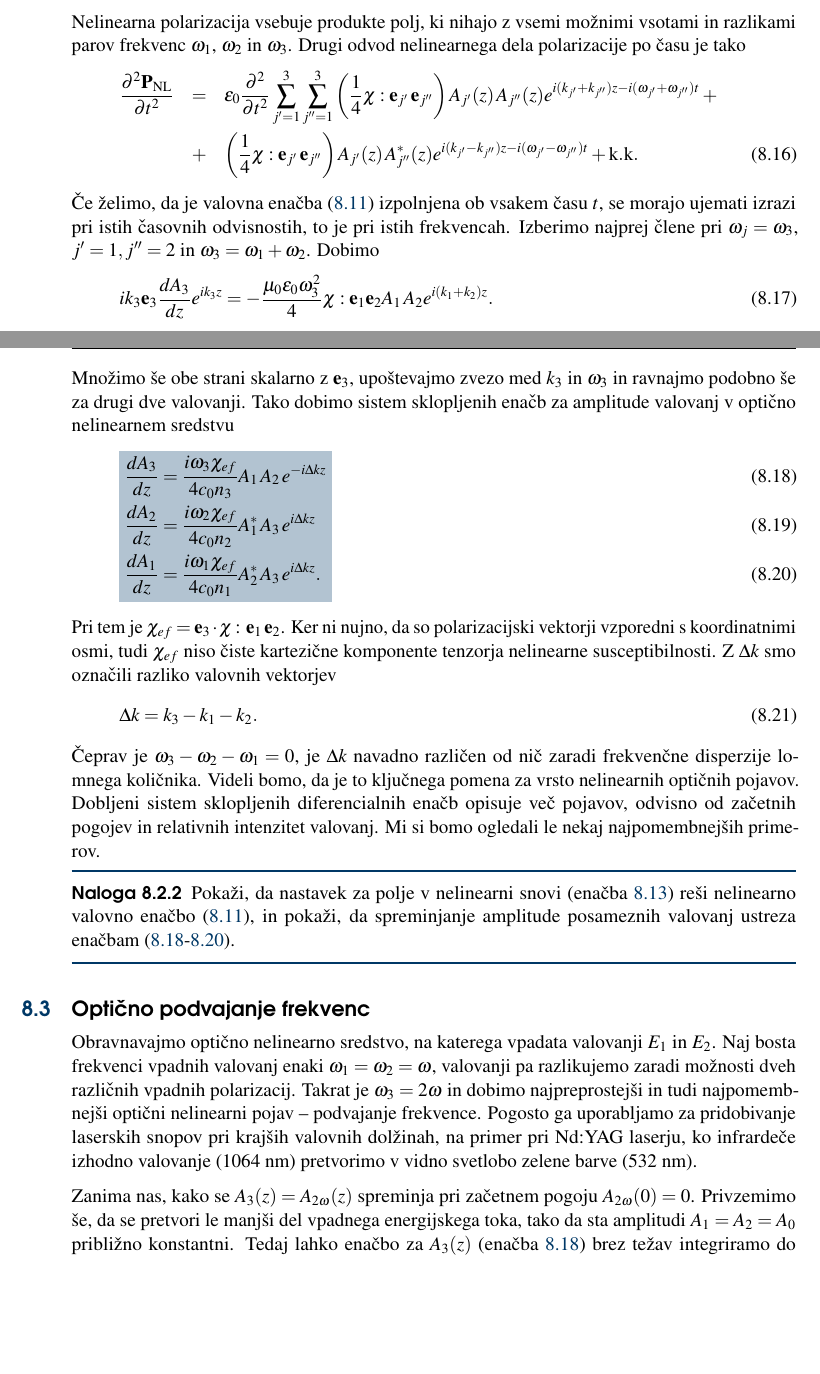
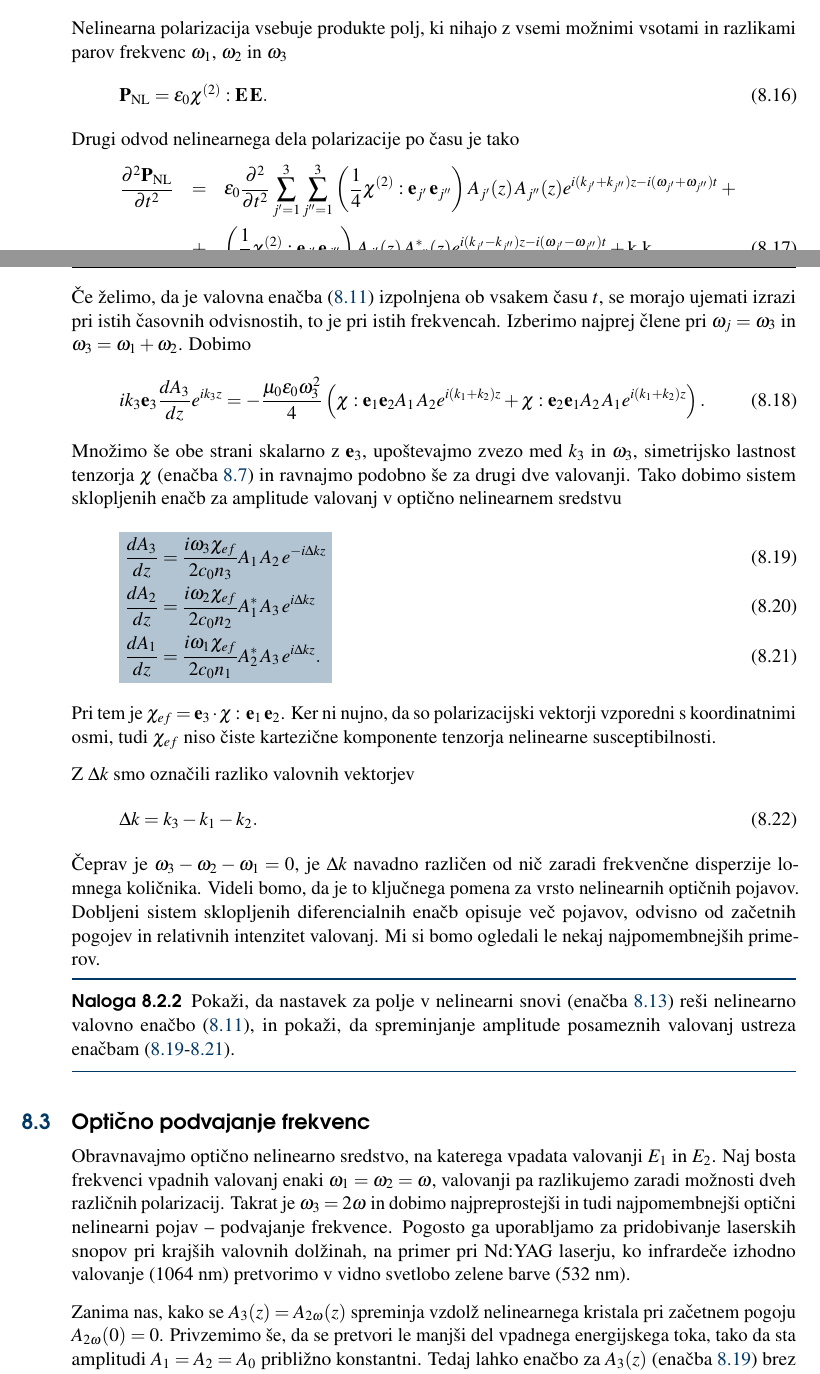
Before and after one commit to mrcinv/skripta, a LaTeX book (Fotonika.tex, which reads Chapter_08_NelinearnaOptika.tex): two parts of pages 90 and 91 of 146 before the commit and two parts of pages 90 and 91 of 147 after it, joined at a grey line, cut so that both start at the same text, the shorter picture padded with empty space. Compiled offline with pdfLaTeX.

Commit message:
NLO v delu

```diff
--- a/Chapter_08_NelinearnaOptika.tex
+++ b/Chapter_08_NelinearnaOptika.tex
@@ -229,35 +232,42 @@ Izračunamo še drugi odvod po času
 \end{equation}
 Nelinearna polarizacija vsebuje produkte polj, ki nihajo z vsemi možnimi
 vsotami in razlikami parov frekvenc $\omega_{1}$, $\omega_{2}$ in
-$\omega_{3}$. Drugi odvod nelinearnega dela polarizacije po času je tako
+$\omega_{3}$
+\beq
+\mathbf{P}_{\mathrm{NL}}= \epsilon_{0}\chi^{(2)}:\mathbf{E}\, \mathbf{E}.
+\eeq
+Drugi odvod nelinearnega dela polarizacije po času je tako
 \begin{eqnarray}
 \frac{\partial^2\mathbf{P}_\mathrm{NL}}{\partial t^2}&=&\varepsilon_0 \frac{\partial^2}
 {\partial t^2}\sum_{j'=1}^3 \sum_{j''=1}^3
- \left( \frac{1}{4} \chi:\mathbf{e}_{j'}\,\mathbf{e}_{j''}\right)
+ \left( \frac{1}{4} \chi^{(2)}:\mathbf{e}_{j'}\,\mathbf{e}_{j''}\right)
  A_{j'}(z)\,A_{j''}(z) e^{i(k_{j'}+k_{j''})z-i(\omega_{j'}+\omega_{j''})t}+ \nonumber\\
-&+& \left( \frac{1}{4} \chi:\mathbf{e}_{j'}\,\mathbf{e}_{j''}\right)
+&+& \left( \frac{1}{4} \chi^{(2)}:\mathbf{e}_{j'}\,\mathbf{e}_{j''}\right)
 A_{j'}(z)\,A_{j''}^*(z) e^{i(k_{j'}-k_{j''})z-i(\omega_{j'}-\omega_{j''})t}+ \mathrm{k. k.}
 \label{8.5b}
 \end{eqnarray}
 Če želimo, da je valovna enačba~(\ref{8.3}) izpolnjena ob vsakem času $t$, se morajo
 ujemati izrazi pri istih časovnih odvisnostih, to je pri istih frekvencah. Izberimo
-najprej člene pri $\omega_j = \omega_3$, $j'=1, j''=2$ in $\omega_3 = \omega_1 + \omega_2$. Dobimo
+najprej člene pri $\omega_j = \omega_3$ in $\omega_3 = \omega_1 + \omega_2$. Dobimo
 \beq
 ik_{3}\mathbf{e}_{3}\frac{dA_{3}}{dz}e^{ik_{3}z}=-\frac{\mu_{0}
-\varepsilon_0 \omega_{3}^{2}}{4}\chi:\mathbf{e}_{1}\mathbf{e}_{2}A_{1}\,A_{2}e^{i(k_{1}+k_{2})z}.
+\varepsilon_0 \omega_{3}^{2}}{4}\left(\chi:\mathbf{e}_{1}\mathbf{e}_{2}A_{1}\,A_{2}e^{i(k_{1}+k_{2})z}
++ \chi:\mathbf{e}_{2}\mathbf{e}_{1}A_{2}\,A_{1}e^{i(k_{1}+k_{2})z}\right).
 \label{8.7}
 \eeq
-Množimo še obe strani skalarno z $\mathbf{e}_{3}$, upoštevajmo zvezo med $k_{3}$ in $\omega_{3}$ in
+Množimo še obe strani skalarno z $\mathbf{e}_{3}$, upoštevajmo zvezo med $k_{3}$ in $\omega_{3}$,
+simetrijsko lastnost tenzorja $\chi$ (enačba~\ref{eq:chijk}) in
 ravnajmo podobno še za drugi dve valovanji. Tako dobimo sistem sklopljenih
 enačb za amplitude valovanj v optično nelinearnem sredstvu
 \boxeq{eq:nlAz}{
-\frac{dA_{3}}{dz} &= \frac{i\omega_{3}\chi_{ef}}{4c_0 n_3} A_{1}\, A_{2}\, e^{-i\Delta kz}\\
-\frac{dA_{2}}{dz} &= \frac{i\omega_{2}\chi_{ef}}{4c_0 n_2} A_{1}^*\, A_{3}\, e^{i\Delta kz}\\
-\frac{dA_{1}}{dz} &= \frac{i\omega_{1}\chi_{ef}}{4c_0 n_1} A_{2}^*\, A_{3}\, e^{i\Delta kz}\label{eq:nlA3}.
+\frac{dA_{3}}{dz} &= \frac{i\omega_{3}\chi_{ef}}{2c_0 n_3} A_{1}\, A_{2}\, e^{-i\Delta kz}\\
+\frac{dA_{2}}{dz} &= \frac{i\omega_{2}\chi_{ef}}{2c_0 n_2} A_{1}^*\, A_{3}\, e^{i\Delta kz}\\
+\frac{dA_{1}}{dz} &= \frac{i\omega_{1}\chi_{ef}}{2c_0 n_1} A_{2}^*\, A_{3}\, e^{i\Delta kz}\label{eq:nlA3}.
 }
 Pri tem je $\chi_{ef}=\mathbf{e}_{3}\cdot\chi:\,\mathbf{e}_{1}\,\mathbf{e}_{2}$.
 Ker ni nujno, da so polarizacijski vektorji vzporedni s koordinatnimi osmi, tudi $\chi_{ef}$
 niso čiste kartezične komponente tenzorja nelinearne susceptibilnosti.
+
 Z $\Delta k$ smo označili razliko valovnih vektorjev
 \beq
 \Delta k = k_{3}-k_{1}-k_{2}.
@@ -277,14 +287,15 @@ ustreza enačbam~(\ref{eq:nlAz}-\ref{eq:nlA3}).
 
 Obravnavajmo optično nelinearno sredstvo, na katerega vpadata valovanji $E_1$ in $E_2$.
 Naj bosta frekvenci vpadnih valovanj enaki $\omega_{1}=\omega_{2}=\omega$, valovanji
-pa razlikujemo zaradi možnosti dveh različnih vpadnih polarizacij. Takrat je $\omega_{3}=2\omega$
+pa razlikujemo zaradi možnosti dveh različnih polarizacij. Takrat je $\omega_{3}=2\omega$
 in dobimo najpreprostejši in tudi najpomembnejši optični nelinearni pojav~\textendash~podvajanje
 frekvence\index{Optično podvajanje frekvenc}.
 Pogosto ga uporabljamo za pridobivanje laserskih snopov pri krajših valovnih dolžinah, na primer
 pri Nd:YAG laserju\index{Laser!Nd:YAG}, ko infrardeče izhodno valovanje (1064~nm)
 pretvorimo v vidno svetlobo zelene barve (532~nm).
 
-Zanima nas, kako se $A_{3}(z) = A_{2\omega}(z)$ spreminja pri začetnem pogoju $A_{2\omega}(0)=0$.
+Zanima nas, kako se $A_{3}(z) = A_{2\omega}(z)$ spreminja vzdolž nelinearnega kristala
+pri začetnem pogoju $A_{2\omega}(0)=0$.
 Privzemimo še, da se pretvori le manjši del vpadnega energijskega toka,
 tako da sta amplitudi $A_{1}=A_{2}=A_0$ približno konstantni. Tedaj lahko
 enačbo za $A_{3}(z)$ (enačba~\ref{eq:nlAz}) brez težav integriramo do dolžine kristala $L$ in dobimo
```
Also changed, not shown: Chapter_08_NelinearnaOptika.tex (17 more changed lines), 1 other file.
